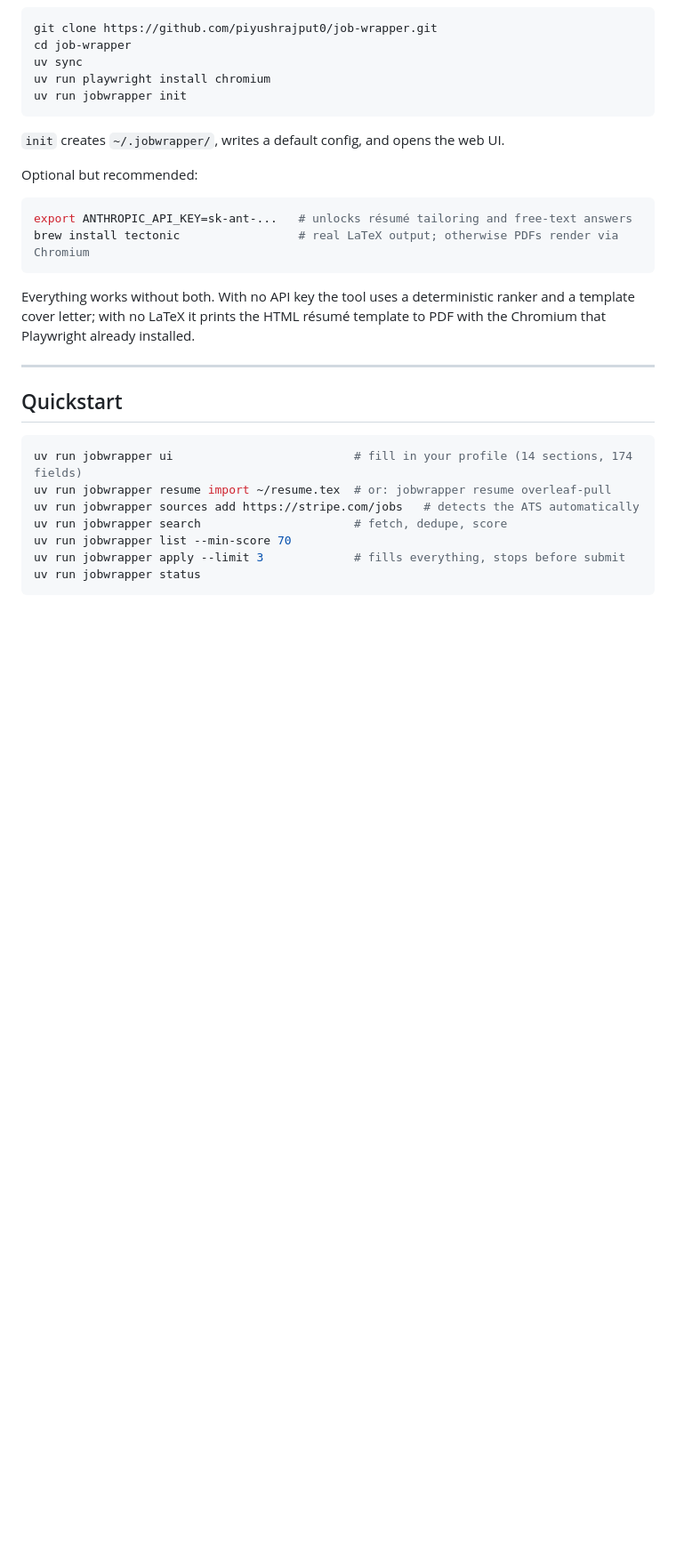
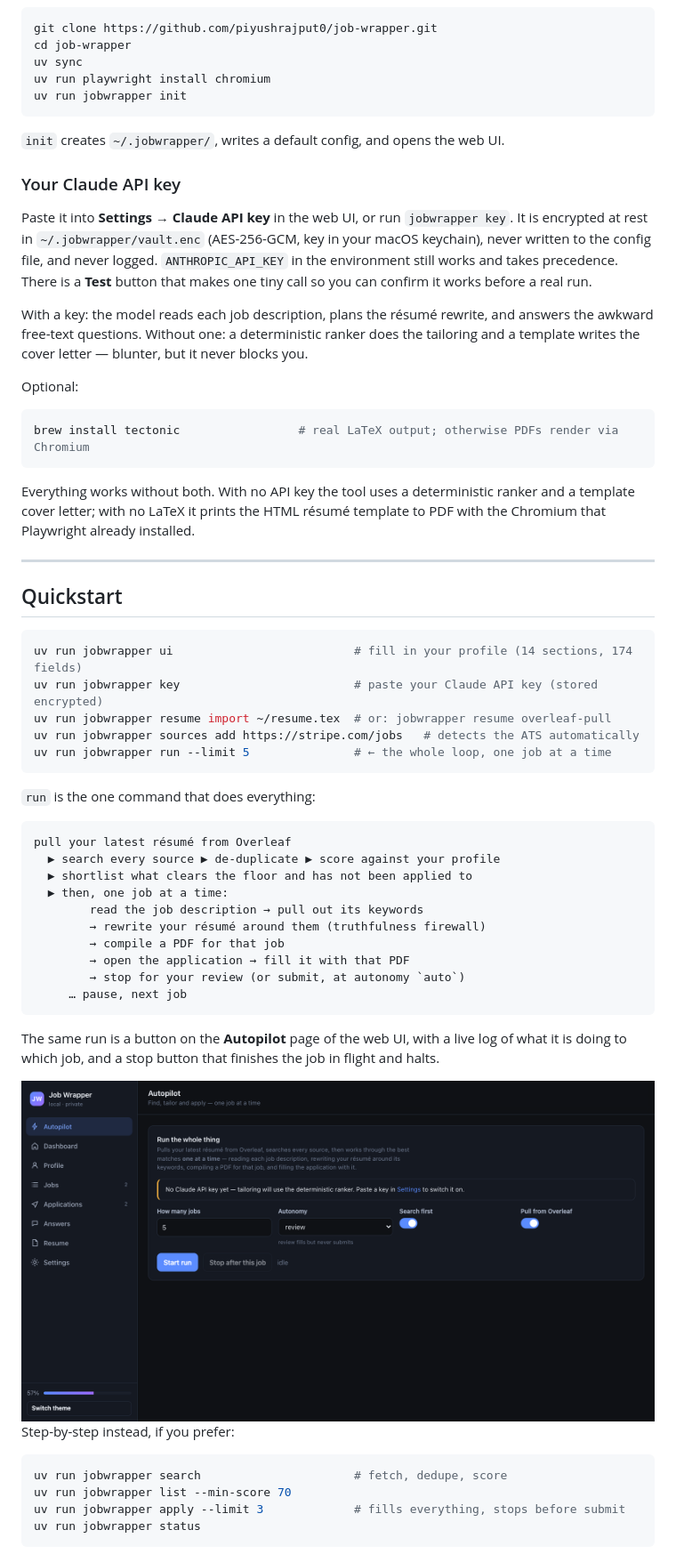
Before and after one commit to piyushrajput0/job-wrapper, a Markdown page: README.md, the part around one of its changes. Shown at 89% size. GitHub-like rendering; pictures changed too: docs/img/ui-autopilot.png (added); blank space fills up the shorter version.

````diff
--- a/README.md
+++ b/README.md
@@ -61,10 +61,21 @@ uv run jobwrapper init
 
 `init` creates `~/.jobwrapper/`, writes a default config, and opens the web UI.
 
-Optional but recommended:
+### Your Claude API key
+
+Paste it into **Settings → Claude API key** in the web UI, or run `jobwrapper key`. It is
+encrypted at rest in `~/.jobwrapper/vault.enc` (AES-256-GCM, key in your macOS keychain), never
+written to the config file, and never logged. `ANTHROPIC_API_KEY` in the environment still works
+and takes precedence. There is a **Test** button that makes one tiny call so you can confirm it
+works before a real run.
+
+With a key: the model reads each job description, plans the résumé rewrite, and answers the
+awkward free-text questions. Without one: a deterministic ranker does the tailoring and a
+template writes the cover letter — blunter, but it never blocks you.
+
+Optional:
 
 ```bash
-export ANTHROPIC_API_KEY=sk-ant-...   # unlocks résumé tailoring and free-text answers
 brew install tectonic                 # real LaTeX output; otherwise PDFs render via Chromium
 ```
 
@@ -78,8 +89,35 @@ that Playwright already installed.
 
 ```bash
 uv run jobwrapper ui                          # fill in your profile (14 sections, 174 fields)
+uv run jobwrapper key                         # paste your Claude API key (stored encrypted)
 uv run jobwrapper resume import ~/resume.tex  # or: jobwrapper resume overleaf-pull
 uv run jobwrapper sources add https://stripe.com/jobs   # detects the ATS automatically
+uv run jobwrapper run --limit 5               # ← the whole loop, one job at a time
+```
+
+`run` is the one command that does everything:
+
+```
+pull your latest résumé from Overleaf
+  ▶ search every source ▶ de-duplicate ▶ score against your profile
+  ▶ shortlist what clears the floor and has not been applied to
+  ▶ then, one job at a time:
+        read the job description → pull out its keywords
+        → rewrite your résumé around them (truthfulness firewall)
+        → compile a PDF for that job
+        → open the application → fill it with that PDF
+        → stop for your review (or submit, at autonomy `auto`)
+     … pause, next job
+```
+
+The same run is a button on the **Autopilot** page of the web UI, with a live log of what it is
+doing to which job, and a stop button that finishes the job in flight and halts.
+
+<img alt="the autopilot page" src="docs/img/ui-autopilot.png" width="820">
+
+Step-by-step instead, if you prefer:
+
+```bash
 uv run jobwrapper search                      # fetch, dedupe, score
 uv run jobwrapper list --min-score 70
 uv run jobwrapper apply --limit 3             # fills everything, stops before submit
````
Also changed, not shown: other parts of README.md (+2 -1 lines), 11 other files.
